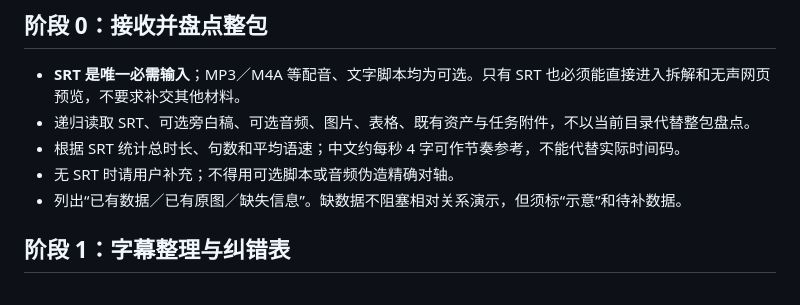
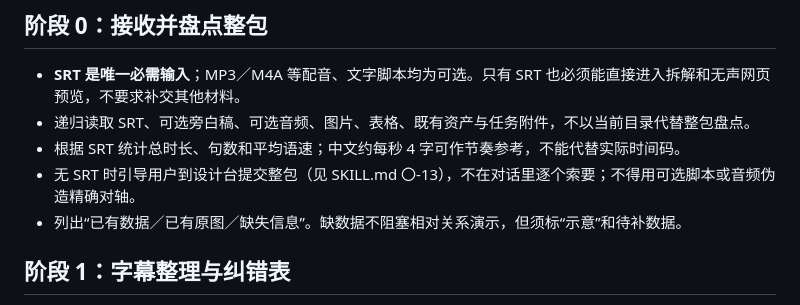
Before and after one commit to MarkCheese523/cheese_animation_video, a Markdown page: references/continuous-workflow.md, the part around the change. GitHub-like rendering.

```diff
--- a/references/continuous-workflow.md
+++ b/references/continuous-workflow.md
@@ -7,7 +7,7 @@
 - **SRT 是唯一必需输入**；MP3／M4A 等配音、文字脚本均为可选。只有 SRT 也必须能直接进入拆解和无声网页预览，不要求补交其他材料。
 - 递归读取 SRT、可选旁白稿、可选音频、图片、表格、既有资产与任务附件，不以当前目录代替整包盘点。
 - 根据 SRT 统计总时长、句数和平均语速；中文约每秒 4 字可作节奏参考，不能代替实际时间码。
-- 无 SRT 时请用户补充；不得用可选脚本或音频伪造精确对轴。
+- 无 SRT 时引导用户到设计台提交整包（见 SKILL.md 〇-13），不在对话里逐个索要；不得用可选脚本或音频伪造精确对轴。
 - 列出“已有数据／已有原图／缺失信息”。缺数据不阻塞相对关系演示，但须标“示意”和待补数据。
 
 ## 阶段 1：字幕整理与纠错表
```
Also changed, not shown: SKILL.md (+2 -1 lines), references/agent-workflow.md (+4 -0 lines).
